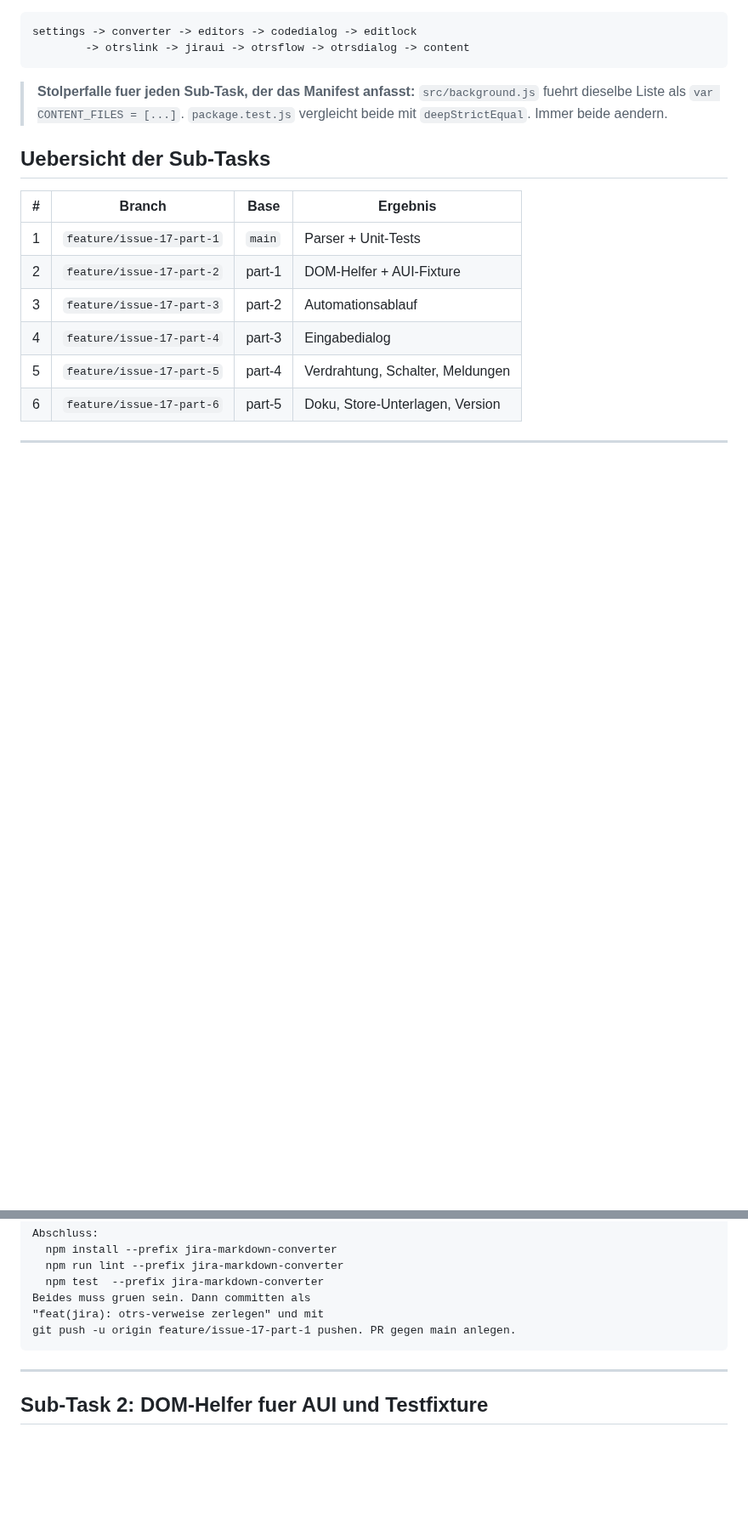
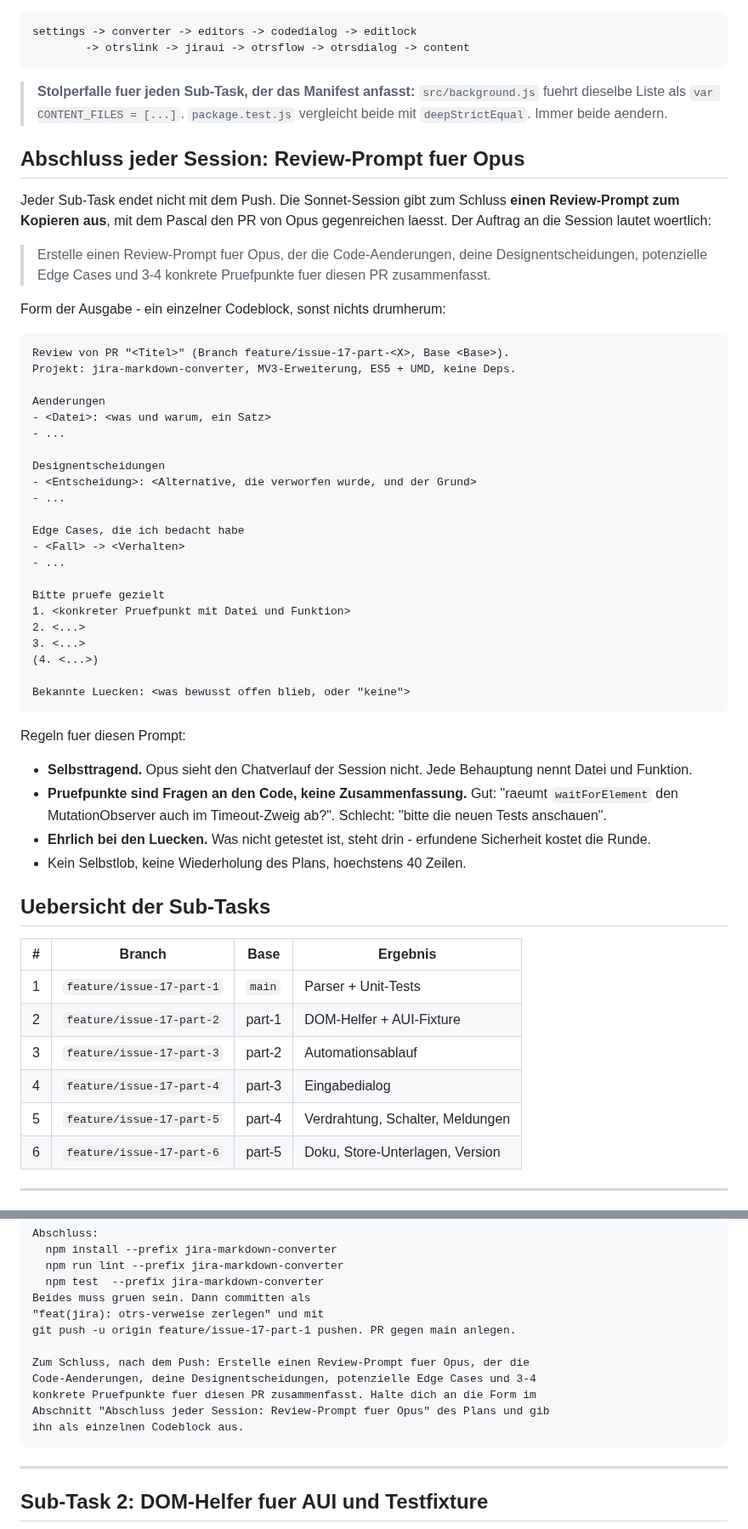
Before and after one commit to pascallink/webkit-ext, a Markdown page: jira-markdown-converter/docs/issue-17-ausfuehrungsplan.md, 2 parts joined by grey strips. Shown at 85% size. Rendered like a GitHub page; blank space fills up the shorter version.

````diff
--- a/jira-markdown-converter/docs/issue-17-ausfuehrungsplan.md
+++ b/jira-markdown-converter/docs/issue-17-ausfuehrungsplan.md
@@ -51,6 +51,54 @@ settings -> converter -> editors -> codedialog -> editlock
 > **Stolperfalle fuer jeden Sub-Task, der das Manifest anfasst:**
 > `src/background.js` fuehrt dieselbe Liste als `var CONTENT_FILES = [...]`.
 > `package.test.js` vergleicht beide mit `deepStrictEqual`. Immer beide aendern.
+
+## Abschluss jeder Session: Review-Prompt fuer Opus
+
+Jeder Sub-Task endet nicht mit dem Push. Die Sonnet-Session gibt zum Schluss
+**einen Review-Prompt zum Kopieren aus**, mit dem Pascal den PR von Opus
+gegenreichen laesst. Der Auftrag an die Session lautet woertlich:
+
+> Erstelle einen Review-Prompt fuer Opus, der die Code-Aenderungen, deine
+> Designentscheidungen, potenzielle Edge Cases und 3-4 konkrete Pruefpunkte
+> fuer diesen PR zusammenfasst.
+
+Form der Ausgabe - ein einzelner Codeblock, sonst nichts drumherum:
+
+```text
+Review von PR "<Titel>" (Branch feature/issue-17-part-<X>, Base <Base>).
+Projekt: jira-markdown-converter, MV3-Erweiterung, ES5 + UMD, keine Deps.
+
+Aenderungen
+- <Datei>: <was und warum, ein Satz>
+- ...
+
+Designentscheidungen
+- <Entscheidung>: <Alternative, die verworfen wurde, und der Grund>
+- ...
+
+Edge Cases, die ich bedacht habe
+- <Fall> -> <Verhalten>
+- ...
+
+Bitte pruefe gezielt
+1. <konkreter Pruefpunkt mit Datei und Funktion>
+2. <...>
+3. <...>
+(4. <...>)
+
+Bekannte Luecken: <was bewusst offen blieb, oder "keine">
+```
+
+Regeln fuer diesen Prompt:
+
+* **Selbsttragend.** Opus sieht den Chatverlauf der Session nicht. Jede
+  Behauptung nennt Datei und Funktion.
+* **Pruefpunkte sind Fragen an den Code, keine Zusammenfassung.** Gut:
+  "raeumt `waitForElement` den MutationObserver auch im Timeout-Zweig ab?".
+  Schlecht: "bitte die neuen Tests anschauen".
+* **Ehrlich bei den Luecken.** Was nicht getestet ist, steht drin - erfundene
+  Sicherheit kostet die Runde.
+* Kein Selbstlob, keine Wiederholung des Plans, hoechstens 40 Zeilen.
 
 ## Uebersicht der Sub-Tasks
 
@@ -163,6 +212,12 @@ Abschluss:
 Beides muss gruen sein. Dann committen als
 "feat(jira): otrs-verweise zerlegen" und mit
 git push -u origin feature/issue-17-part-1 pushen. PR gegen main anlegen.
+
+Zum Schluss, nach dem Push: Erstelle einen Review-Prompt fuer Opus, der die
+Code-Aenderungen, deine Designentscheidungen, potenzielle Edge Cases und 3-4
+konkrete Pruefpunkte fuer diesen PR zusammenfasst. Halte dich an die Form im
+Abschnitt "Abschluss jeder Session: Review-Prompt fuer Opus" des Plans und gib
+ihn als einzelnen Codeblock aus.
 ```
 
 ---
````
Also changed, not shown: other parts of jira-markdown-converter/docs/issue-17-ausfuehrungsplan.md (+36 -0 lines).
